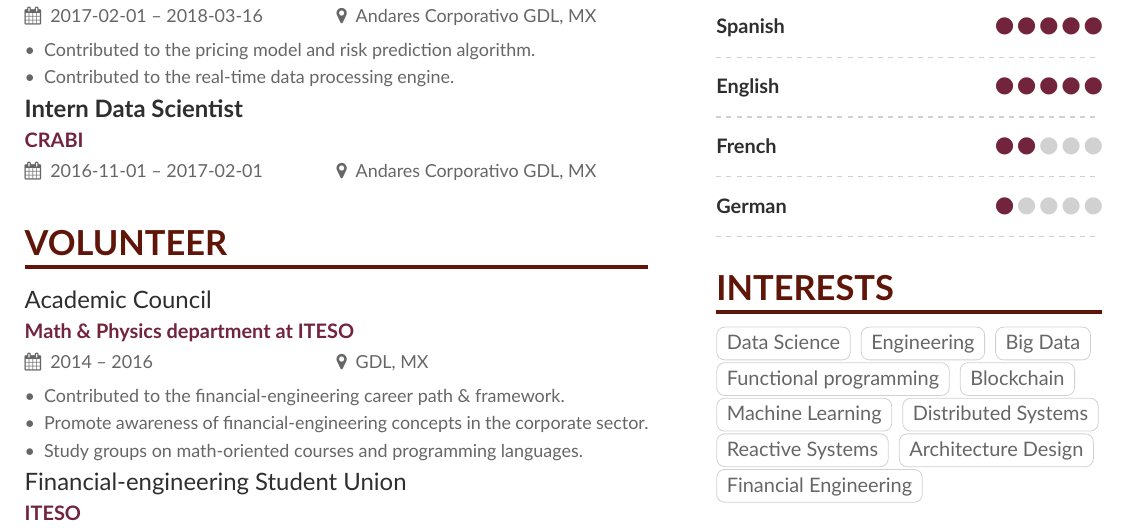
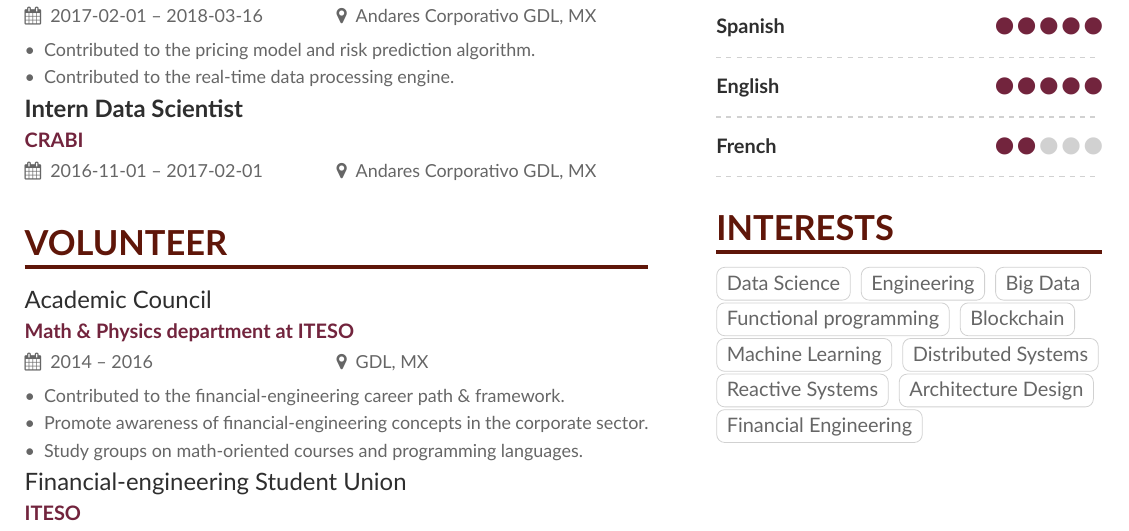
Before and after one commit to RHDZMOTA/one-page-cv, a LaTeX CV (main.tex, which reads page1sidebar.tex): part of the page, cut so that both start at the same text. Compiled offline with XeLaTeX.

Commit message:
Delete german language.

```diff
--- a/page1sidebar.tex
+++ b/page1sidebar.tex
@@ -26,9 +26,6 @@
 \cvskill{French}{2}
 \divider
 
-\cvskill{German}{1}
-\divider
-
 % INTERESTS ----------------------------------------------------------------------------------------------
 
 \cvsection{INTERESTS}
```
Also changed, not shown: README.md.
